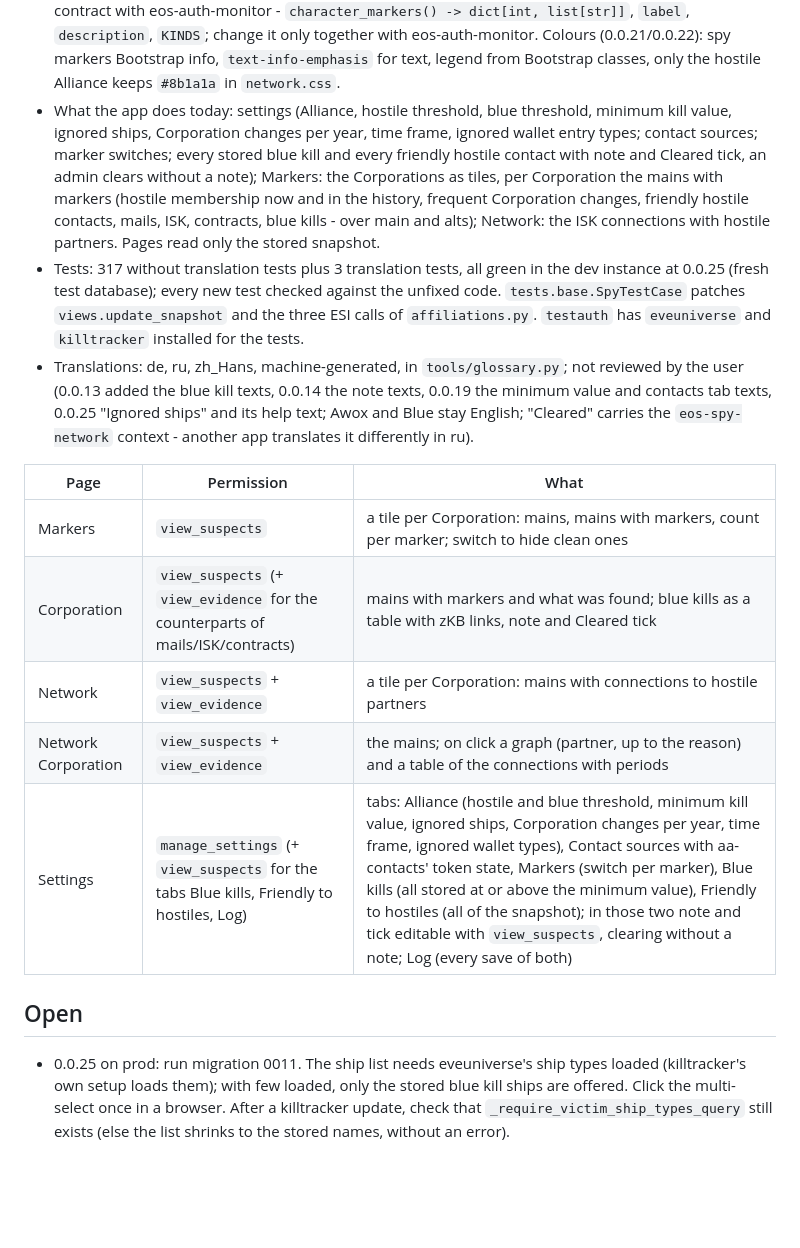
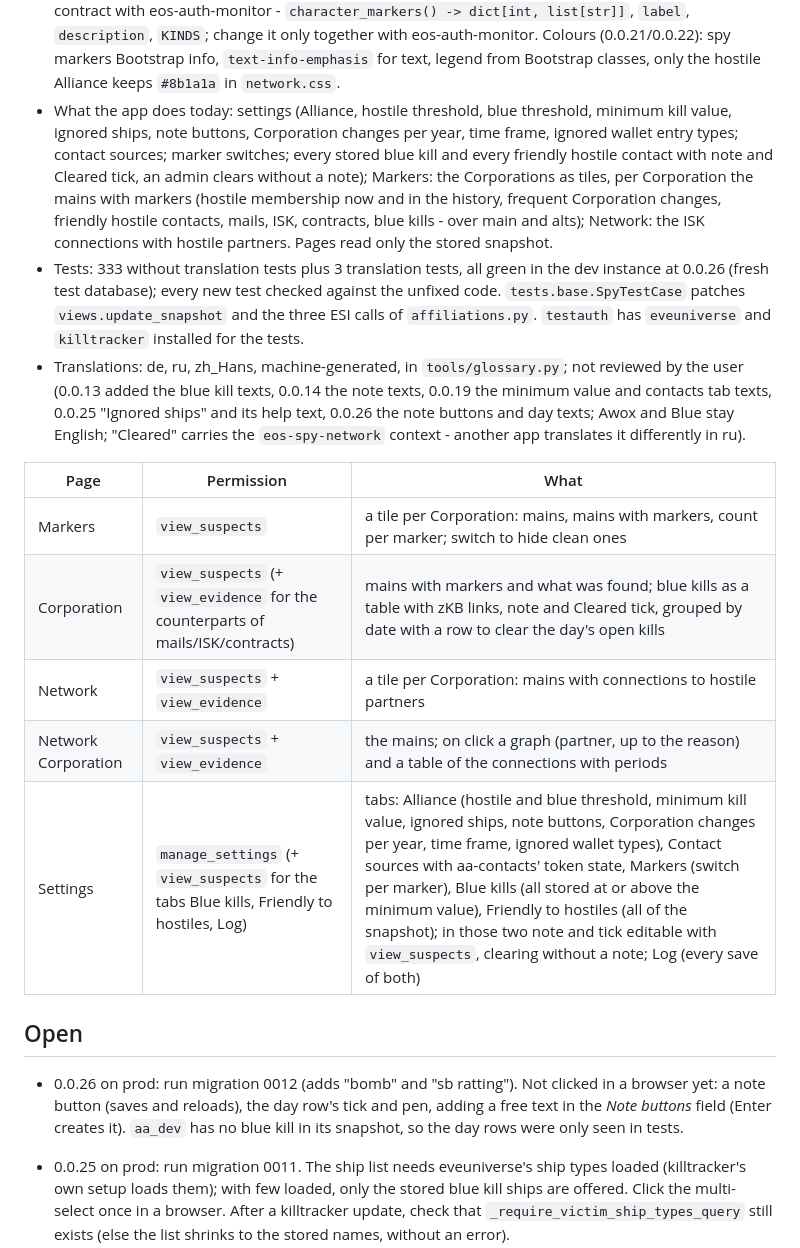
Before and after one commit to fthomas-de/eos-spy-network, a Markdown page: docs/HANDOVER.md, the part around one of its changes. Drawn GitHub-style; blank space fills up the shorter version.

```diff
--- a/docs/HANDOVER.md
+++ b/docs/HANDOVER.md
@@ -70,7 +59,7 @@ Last updated 2026-11-13.
   text, legend from Bootstrap classes, only the hostile Alliance keeps
   `#8b1a1a` in `network.css`.
 - What the app does today: settings (Alliance, hostile threshold, blue
-  threshold, minimum kill value, ignored ships, Corporation changes per year, time frame,
+  threshold, minimum kill value, ignored ships, note buttons, Corporation changes per year, time frame,
   ignored wallet entry types; contact sources; marker switches; every
   stored blue kill and every friendly hostile contact with note and Cleared
   tick, an admin clears without a note); Markers: the Corporations as
@@ -78,28 +67,33 @@ Last updated 2026-11-13.
   in the history, frequent Corporation changes, friendly hostile contacts,
   mails, ISK, contracts, blue kills - over main and alts); Network: the ISK
   connections with hostile partners. Pages read only the stored snapshot.
-- Tests: 317 without translation tests plus 3 translation tests, all green
-  in the dev instance at 0.0.25 (fresh test database); every new test
+- Tests: 333 without translation tests plus 3 translation tests, all green
+  in the dev instance at 0.0.26 (fresh test database); every new test
   checked against the unfixed code. `tests.base.SpyTestCase` patches
   `views.update_snapshot` and the three ESI calls of `affiliations.py`.
   `testauth` has `eveuniverse` and `killtracker` installed for the tests.
 - Translations: de, ru, zh_Hans, machine-generated, in `tools/glossary.py`;
   not reviewed by the user (0.0.13 added the blue kill texts, 0.0.14 the
   note texts, 0.0.19 the minimum value and contacts tab texts, 0.0.25
-  "Ignored ships" and its help text; Awox and
+  "Ignored ships" and its help text, 0.0.26 the note buttons and day texts; Awox and
   Blue stay English; "Cleared" carries the `eos-spy-network` context -
   another app translates it differently in ru).
 
 | Page | Permission | What |
 |---|---|---|
 | Markers | `view_suspects` | a tile per Corporation: mains, mains with markers, count per marker; switch to hide clean ones |
-| Corporation | `view_suspects` (+ `view_evidence` for the counterparts of mails/ISK/contracts) | mains with markers and what was found; blue kills as a table with zKB links, note and Cleared tick |
+| Corporation | `view_suspects` (+ `view_evidence` for the counterparts of mails/ISK/contracts) | mains with markers and what was found; blue kills as a table with zKB links, note and Cleared tick, grouped by date with a row to clear the day's open kills |
 | Network | `view_suspects` + `view_evidence` | a tile per Corporation: mains with connections to hostile partners |
 | Network Corporation | `view_suspects` + `view_evidence` | the mains; on click a graph (partner, up to the reason) and a table of the connections with periods |
-| Settings | `manage_settings` (+ `view_suspects` for the tabs Blue kills, Friendly to hostiles, Log) | tabs: Alliance (hostile and blue threshold, minimum kill value, ignored ships, Corporation changes per year, time frame, ignored wallet types), Contact sources with aa-contacts' token state, Markers (switch per marker), Blue kills (all stored at or above the minimum value), Friendly to hostiles (all of the snapshot); in those two note and tick editable with `view_suspects`, clearing without a note; Log (every save of both) |
+| Settings | `manage_settings` (+ `view_suspects` for the tabs Blue kills, Friendly to hostiles, Log) | tabs: Alliance (hostile and blue threshold, minimum kill value, ignored ships, note buttons, Corporation changes per year, time frame, ignored wallet types), Contact sources with aa-contacts' token state, Markers (switch per marker), Blue kills (all stored at or above the minimum value), Friendly to hostiles (all of the snapshot); in those two note and tick editable with `view_suspects`, clearing without a note; Log (every save of both) |
 
 ## Open
 
+- 0.0.26 on prod: run migration 0012 (adds "bomb" and "sb ratting").
+  Not clicked in a browser yet: a note button (saves and reloads), the
+  day row's tick and pen, adding a free text in the *Note buttons* field
+  (Enter creates it). `aa_dev` has no blue kill in its snapshot, so the
+  day rows were only seen in tests.
 - 0.0.25 on prod: run migration 0011. The ship list needs eveuniverse's
   ship types loaded (killtracker's own setup loads them); with few loaded,
   only the stored blue kill ships are offered. Click the multi-select
```
Also changed, not shown: other parts of docs/HANDOVER.md (+35 -40 lines).
